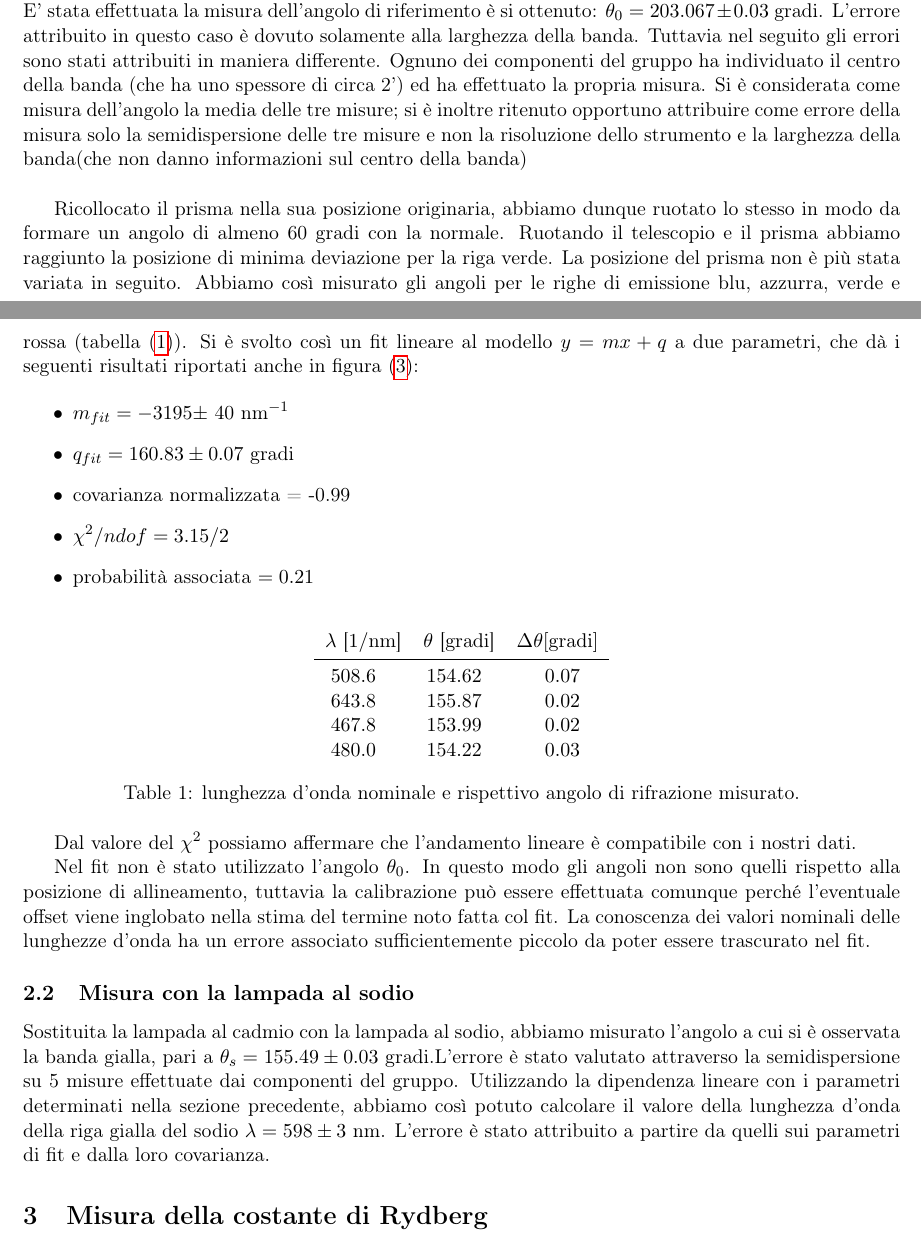
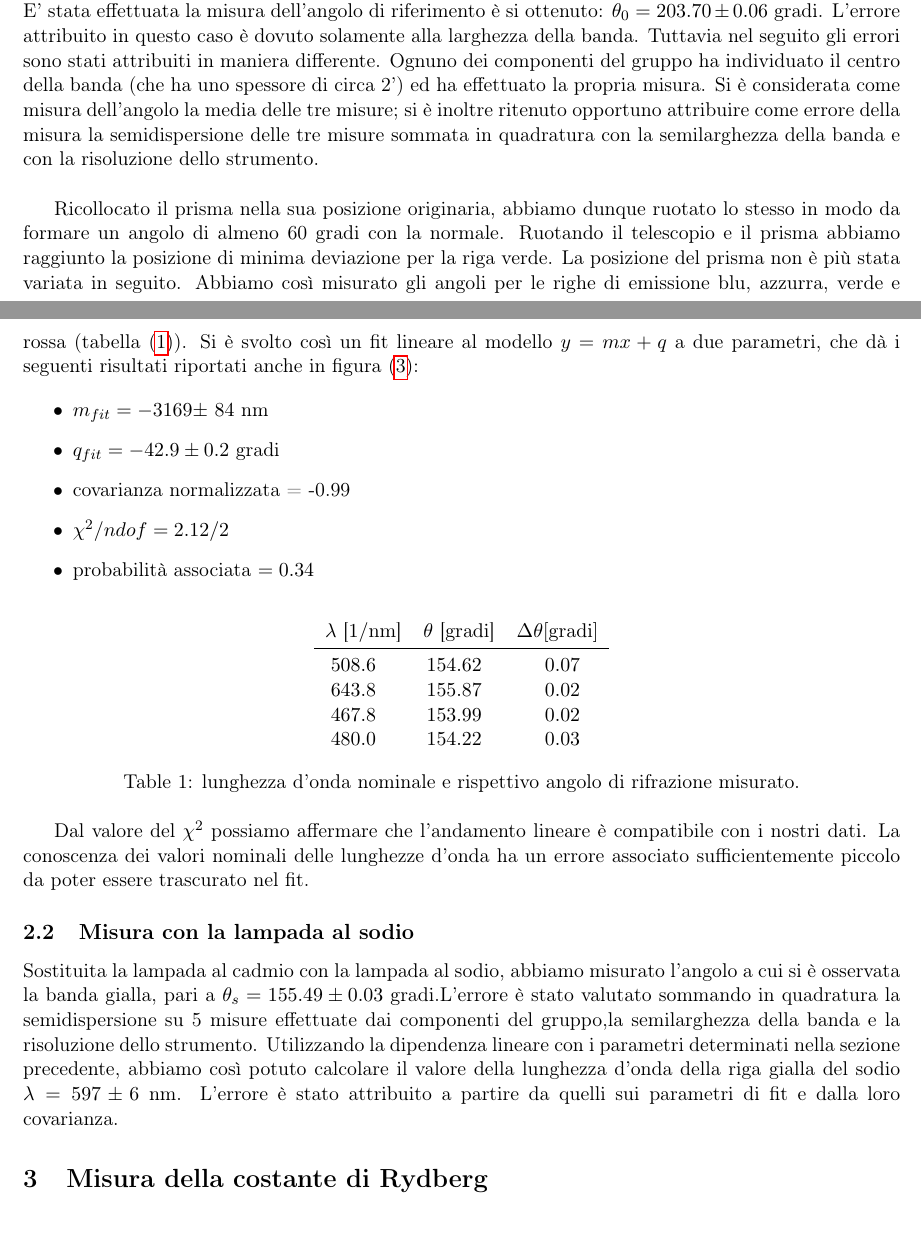
Before and after one commit to gianfranco95/lab3_2sem, a LaTeX document (ottica1/Relazione/relazione_ottica1.tex, which reads ottica1/Relazione/parte1.tex): two parts of pages 1 and 2 of 8, joined at a grey line, cut so that both start at the same text. Compiled offline with pdfLaTeX.

Commit message:
fit prima parte ok

```diff
--- a/ottica1/Relazione/parte1.tex
+++ b/ottica1/Relazione/parte1.tex
@@ -17,16 +17,16 @@ Abbiamo posto la lampada al cadmio nella posizione indicata in \fig{spettroscopi
  Si è rimosso quindi il prisma e si sono allineati i due telescopi, ricercando la fenditura e centrandola con il telescopio mobile. Leggendo il goniometro abbiamo così potuto determinare un angolo di riferimento. \newline
   La misura dell'angolo in generale è affetta da tre tipi di errore: il primo è casuale, dovuto al posizionamento del telescopio, il secondo strumentale dovuto alla  risoluzione del goniometro, il terzo dovuto alla larghezza della banda di luce visualizzata. \\
 Per stimare il primo tipo di errore ciascuna misura di angolo è stata effettuata indipendentemente dai componenti del gruppo e ne è stata trovata la semidispersione. Per il secondo tipo di incertezza si è considerata la risoluzione di un primo di grado. Per il terzo si è valutata metà larghezza della banda. \newline
- E' stata effettuata la misura dell'angolo di riferimento è si ottenuto: $\theta_{0}=203.067 \pm 0.03$ gradi. L'errore attribuito in questo caso è dovuto solamente alla larghezza della banda. Tuttavia nel seguito gli errori sono stati attribuiti in maniera differente. Ognuno dei componenti del gruppo ha individuato il centro della banda (che ha uno spessore di circa 2') ed ha effettuato la propria misura. Si è  considerata come misura dell'angolo la media delle tre misure; si è inoltre ritenuto opportuno attribuire come errore della misura solo la semidispersione delle tre misure e non la risoluzione dello strumento e la larghezza della banda(che non danno informazioni sul centro della banda)  \newline
+ E' stata effettuata la misura dell'angolo di riferimento è si ottenuto: $\theta_{0}=203.70 \pm 0.06$ gradi. L'errore attribuito in questo caso è dovuto solamente alla larghezza della banda. Tuttavia nel seguito gli errori sono stati attribuiti in maniera differente. Ognuno dei componenti del gruppo ha individuato il centro della banda (che ha uno spessore di circa 2') ed ha effettuato la propria misura. Si è  considerata come misura dell'angolo la media delle tre misure; si è inoltre ritenuto opportuno attribuire come errore della misura la semidispersione delle tre misure sommata in quadratura con la semilarghezza della banda e con la risoluzione dello strumento.  \newline
 
 Ricollocato il prisma nella sua posizione originaria, abbiamo dunque ruotato lo stesso in modo da formare un angolo di almeno 60 gradi con la normale. Ruotando il telescopio e il prisma abbiamo raggiunto la posizione di minima deviazione per la riga verde. La posizione del prisma non è più stata variata in seguito. Abbiamo così misurato gli angoli per le righe di emissione blu, azzurra, verde e rossa (\tab{calibrazione}). Si è svolto così un fit lineare al modello $y=mx+q$ a due parametri, che dà i seguenti risultati riportati anche in \fig{calibrazione_cadmio}:
 
 \begin{itemize}
-\item	$m_{fit}=-3195 \pm$ 40 nm$^{-1}$
-\item	$q_{fit}=160.83 \pm 0.07$ gradi
+\item	$m_{fit}=-3169 \pm$ $84$ nm
+\item	$q_{fit}=-42.9 \pm 0.2$ gradi
 \item	covarianza normalizzata = -0.99
-\item	$\chi^{2}/ndof=3.15/2$
-\item	probabilità associata $= 0.21$
+\item	$\chi^{2}/ndof=2.12/2$
+\item	probabilità associata $= 0.34$
 \end{itemize}
 
 \begin{table}[h]
@@ -44,12 +44,9 @@ Ricollocato il prisma nella sua posizione originaria, abbiamo dunque ruotato lo
 \end{table}
 
 Dal valore del $\chi^{2}$ possiamo affermare che l'andamento lineare è compatibile con i nostri dati.
-
-
-Nel fit non è stato utilizzato l'angolo $\theta_{0}$. In questo modo gli angoli non sono quelli rispetto alla posizione di allineamento, tuttavia la calibrazione può essere effettuata comunque perché l'eventuale offset viene inglobato nella stima del termine noto fatta col fit.
 La conoscenza dei valori nominali delle lunghezze d'onda ha un errore associato sufficientemente piccolo da poter essere trascurato nel fit.
 
 
 \subsection{Misura con la lampada al sodio}
 
-Sostituita la lampada al cadmio con la lampada al sodio, abbiamo misurato l'angolo a cui si è osservata la banda gialla, pari a $\theta_{s} = 155.49 \pm 0.03 $ gradi.L'errore è stato valutato attraverso la semidispersione su 5 misure effettuate dai componenti del gruppo. Utilizzando la dipendenza lineare con i parametri determinati nella sezione precedente, abbiamo così potuto calcolare il valore della lunghezza d'onda della riga gialla del sodio $\lambda = 598 \pm 3$ nm. L'errore è stato attribuito a partire da quelli sui parametri di fit e dalla loro covarianza.
+Sostituita la lampada al cadmio con la lampada al sodio, abbiamo misurato l'angolo a cui si è osservata la banda gialla, pari a $\theta_{s} = 155.49 \pm 0.03 $ gradi.L'errore è stato valutato sommando in quadratura la semidispersione su 5 misure effettuate dai componenti del gruppo,la semilarghezza della banda e la risoluzione dello strumento. Utilizzando la dipendenza lineare con i parametri determinati nella sezione precedente, abbiamo così potuto calcolare il valore della lunghezza d'onda della riga gialla del sodio $\lambda = 597 \pm 6$ nm. L'errore è stato attribuito a partire da quelli sui parametri di fit e dalla loro covarianza.
```
Also changed, not shown: ottica1/Figs-Tabs/calibrazione_cadmio.pdf, ottica1/Relazione/relazione_ottica1.pdf, 2 other files.
